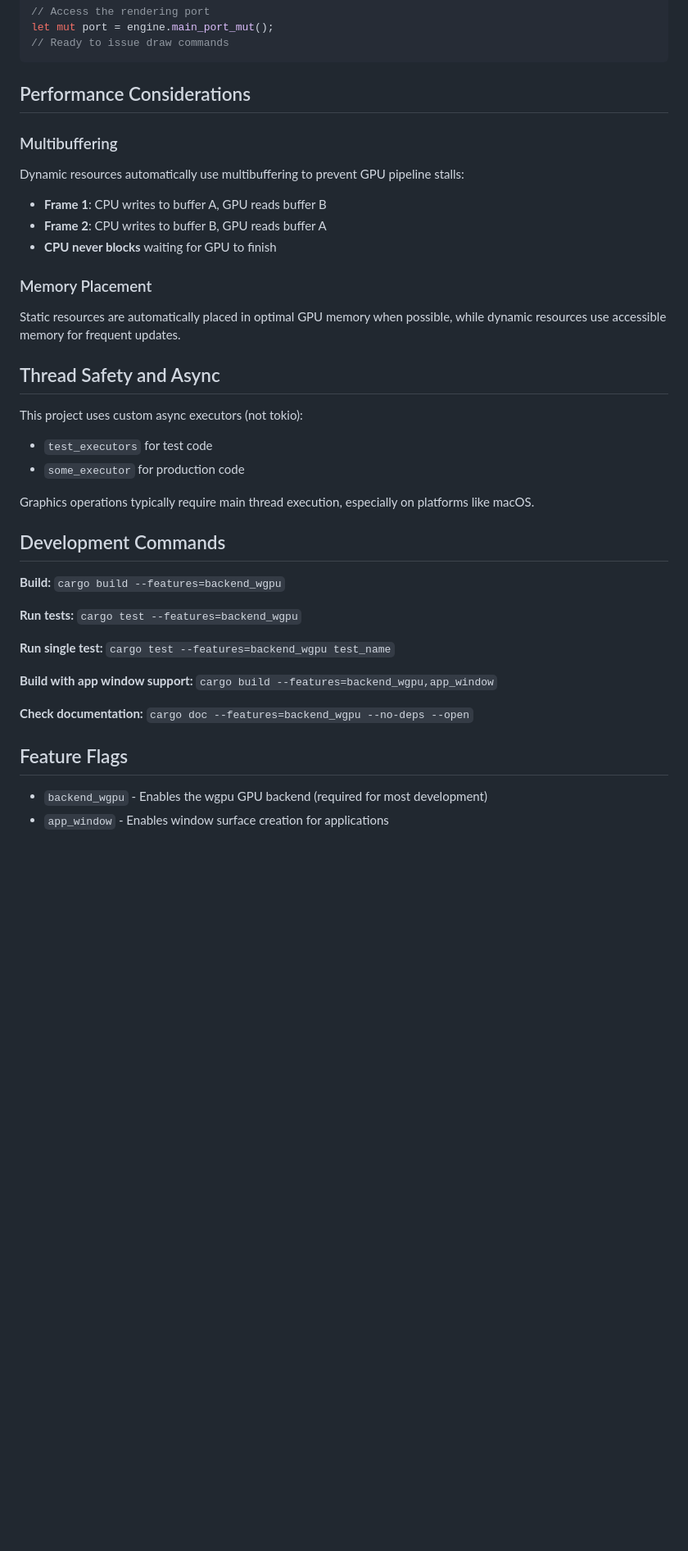
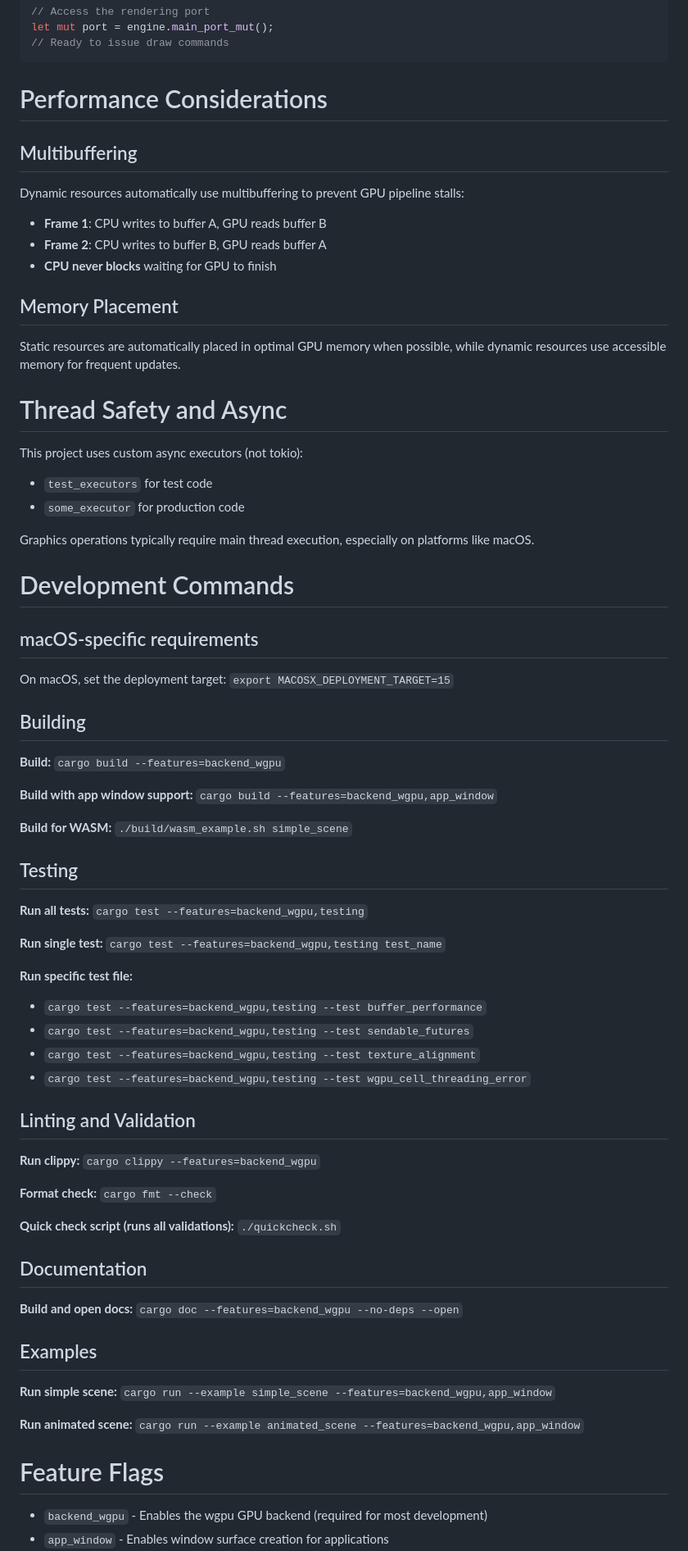
Before and after one commit to drewcrawford/images_and_words, a Markdown page: README.md, the part around the change printed below. Shown: that part at 82% size. Rendered like a GitHub page; blank space fills up the shorter version.

````diff
--- a/README.md
+++ b/README.md
@@ -315,9 +355,9 @@ let mut port = engine.main_port_mut();
 // Ready to issue draw commands
 ```
 
-## Performance Considerations
+# Performance Considerations
 
-### Multibuffering
+## Multibuffering
 
 Dynamic resources automatically use multibuffering to prevent GPU pipeline stalls:
 
@@ -325,12 +365,12 @@ Dynamic resources automatically use multibuffering to prevent GPU pipeline stall
 - **Frame 2**: CPU writes to buffer B, GPU reads buffer A
 - **CPU never blocks** waiting for GPU to finish
 
-### Memory Placement
+## Memory Placement
 
 Static resources are automatically placed in optimal GPU memory when possible,
 while dynamic resources use accessible memory for frequent updates.
 
-## Thread Safety and Async
+# Thread Safety and Async
 
 This project uses custom async executors (not tokio):
 - `test_executors` for test code
@@ -338,19 +378,45 @@ This project uses custom async executors (not tokio):
 
 Graphics operations typically require main thread execution, especially on platforms like macOS.
 
-## Development Commands
+# Development Commands
 
+## macOS-specific requirements
+On macOS, set the deployment target: `export MACOSX_DEPLOYMENT_TARGET=15`
+
+## Building
 **Build:** `cargo build --features=backend_wgpu`
-
-**Run tests:** `cargo test --features=backend_wgpu`
-
-**Run single test:** `cargo test --features=backend_wgpu test_name`
 
 **Build with app window support:** `cargo build --features=backend_wgpu,app_window`
 
-**Check documentation:** `cargo doc --features=backend_wgpu --no-deps --open`
+**Build for WASM:** `./build/wasm_example.sh simple_scene`
 
-## Feature Flags
+## Testing
+**Run all tests:** `cargo test --features=backend_wgpu,testing`
+
+**Run single test:** `cargo test --features=backend_wgpu,testing test_name`
+
+**Run specific test file:**
+* `cargo test --features=backend_wgpu,testing --test buffer_performance`
+* `cargo test --features=backend_wgpu,testing --test sendable_futures`
+* `cargo test --features=backend_wgpu,testing --test texture_alignment`
+* `cargo test --features=backend_wgpu,testing --test wgpu_cell_threading_error`
+
+## Linting and Validation
+**Run clippy:** `cargo clippy --features=backend_wgpu`
+
+**Format check:** `cargo fmt --check`
+
+**Quick check script (runs all validations):** `./quickcheck.sh`
+
+## Documentation
+**Build and open docs:** `cargo doc --features=backend_wgpu --no-deps --open`
+
+## Examples
+**Run simple scene:** `cargo run --example simple_scene --features=backend_wgpu,app_window`
+
+**Run animated scene:** `cargo run --example animated_scene --features=backend_wgpu,app_window`
+
+# Feature Flags
 
 * `backend_wgpu` - Enables the wgpu GPU backend (required for most development)
 * `app_window` - Enables window surface creation for applications
````
Also changed, not shown: other parts of README.md (+101 -37 lines).
